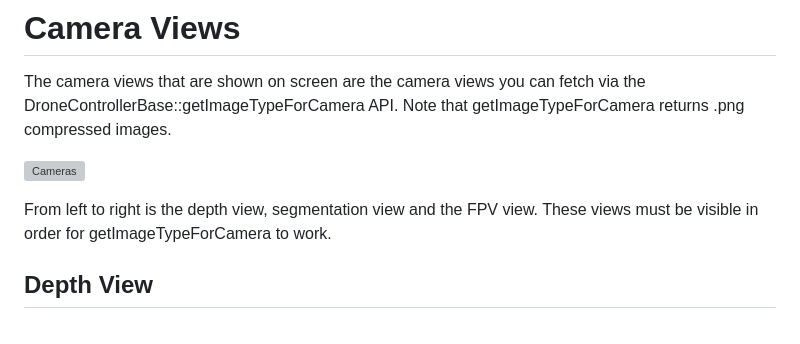
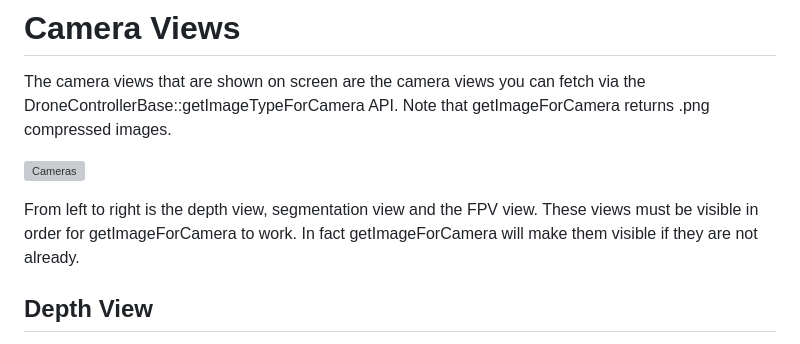
Before and after one commit to microsoft/AirSim, a Markdown page: docs/camera_views.md, the part around the change printed below. Rendered like a GitHub page; grey boxes are pictures that could not be loaded.

```diff
--- a/docs/camera_views.md
+++ b/docs/camera_views.md
@@ -1,12 +1,12 @@
 # Camera Views
 
 The camera views that are shown on screen are the camera views you can fetch via the DroneControllerBase::getImageTypeForCamera API.
-Note that getImageTypeForCamera returns .png compressed images.
+Note that getImageForCamera returns .png compressed images.
 
 ![Cameras](images/cameras.png)
 
 From left to right is the depth view, segmentation view and the FPV view.  These views must be visible in order for
-getImageTypeForCamera to work.
+getImageForCamera to work.  In fact getImageForCamera will make them visible if they are not already.
 
 ## Depth View
 
```
Also changed, not shown: other parts of docs/camera_views.md (+20 -0 lines), docs/python.md (+1 -1 lines), docs/images/cpu_views.png (added), docs/images/fps_views.png (added), 1 other file.
